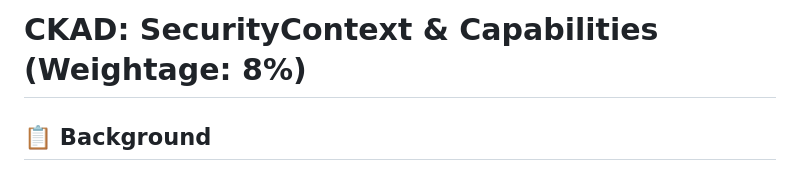
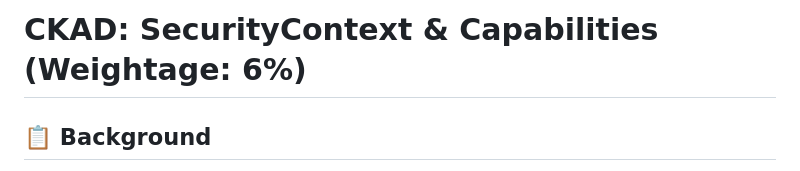
Before and after one commit to omkar-shelke25/ckad-killercoda, a Markdown page: joker-security-context/step1.md, the part around the change. Rendered like a GitHub page.

```diff
--- a/joker-security-context/step1.md
+++ b/joker-security-context/step1.md
@@ -1,4 +1,4 @@
-# CKAD: SecurityContext & Capabilities (Weightage: 8%)
+# CKAD: SecurityContext & Capabilities (Weightage: 6%)
 
 ## 📋 Background
 
```
